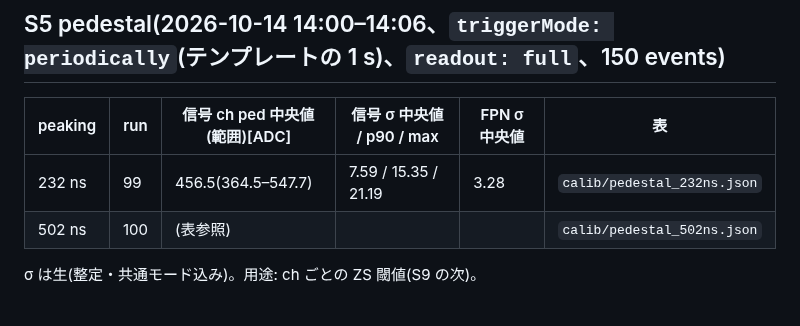
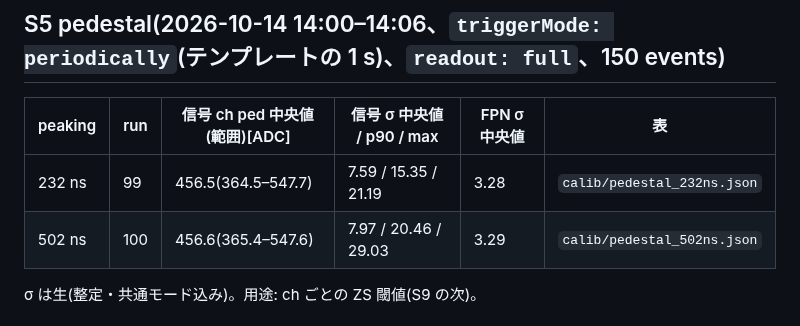
Before and after one commit to aogaki/tpcdaq-rs, a Markdown page: docs/SCANS_ja.md, the part around the change. Drawn GitHub-style.

Commit message:
SCANS: S5 に run 100(502 ns)の pedestal 要約
Co-Authored-By: Claude Fable 5.1 <noreply@anthropic.com>

```diff
--- a/docs/SCANS_ja.md
+++ b/docs/SCANS_ja.md
@@ -67,7 +67,7 @@ run 91–98 / 101 は elinp テンプレート(`TestModeSelection = nothing`)で
 | peaking | run | 信号 ch ped 中央値(範囲)[ADC] | 信号 σ 中央値 / p90 / max | FPN σ 中央値 | 表 |
 |---|---|---|---|---|---|
 | 232 ns | 99 | 456.5(364.5–547.7) | 7.59 / 15.35 / 21.19 | 3.28 | `calib/pedestal_232ns.json` |
-| 502 ns | 100 | (表参照) | | | `calib/pedestal_502ns.json` |
+| 502 ns | 100 | 456.6(365.4–547.6) | 7.97 / 20.46 / 29.03 | 3.29 | `calib/pedestal_502ns.json` |
 σ は生(整定・共通モード込み)。用途: ch ごとの ZS 閾値(S9 の次)。
 
 ## S6 ドリフト端 12.5 MHz(2026-10-14 18:37–21:51、`writingClockFrequency_MHz: 12.5`)
```
